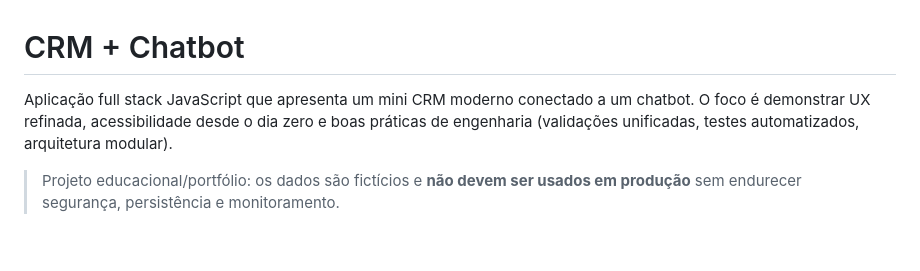
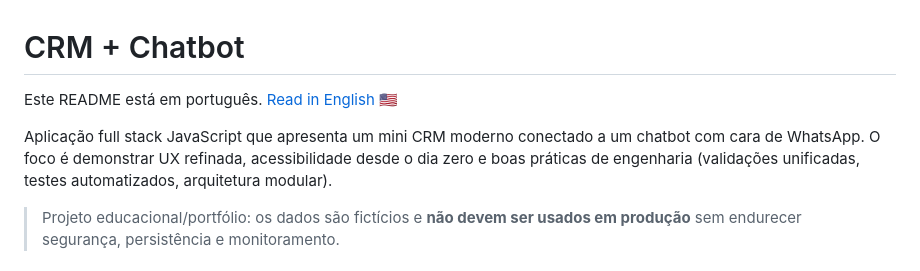
Before and after one commit to Hiidoko/Chatbot-CRM, a Markdown page: README_PT.md, the part around one of its changes. Drawn GitHub-style; blank space fills up the shorter version.

Commit message:
docs: Add multiples languages readme

```diff
--- a/README.md
+++ b/README_PT.md
@@ -1,6 +1,8 @@
 # CRM + Chatbot
 
-Aplicação full stack JavaScript que apresenta um mini CRM moderno conectado a um chatbot. O foco é demonstrar UX refinada, acessibilidade desde o dia zero e boas práticas de engenharia (validações unificadas, testes automatizados, arquitetura modular).
+Este README está em português. [Read in English](README_EN.md) 🇺🇸
+
+Aplicação full stack JavaScript que apresenta um mini CRM moderno conectado a um chatbot com cara de WhatsApp. O foco é demonstrar UX refinada, acessibilidade desde o dia zero e boas práticas de engenharia (validações unificadas, testes automatizados, arquitetura modular).
 
 > Projeto educacional/portfólio: os dados são fictícios e **não devem ser usados em produção** sem endurecer segurança, persistência e monitoramento.
 
```
Also changed, not shown: other parts of README_PT.md (+1 -1 lines), README_EN.md (added, +247 -0 lines).
